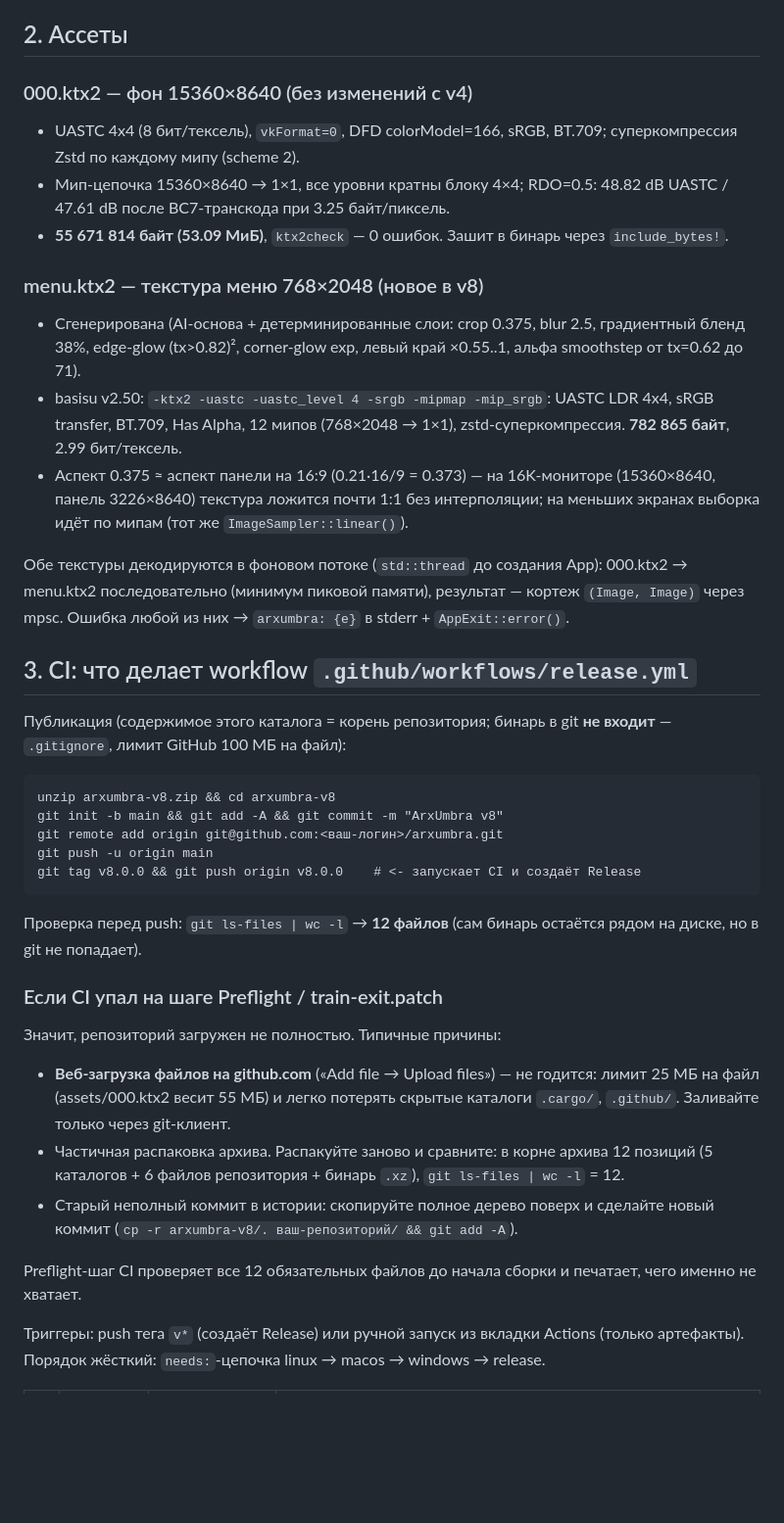
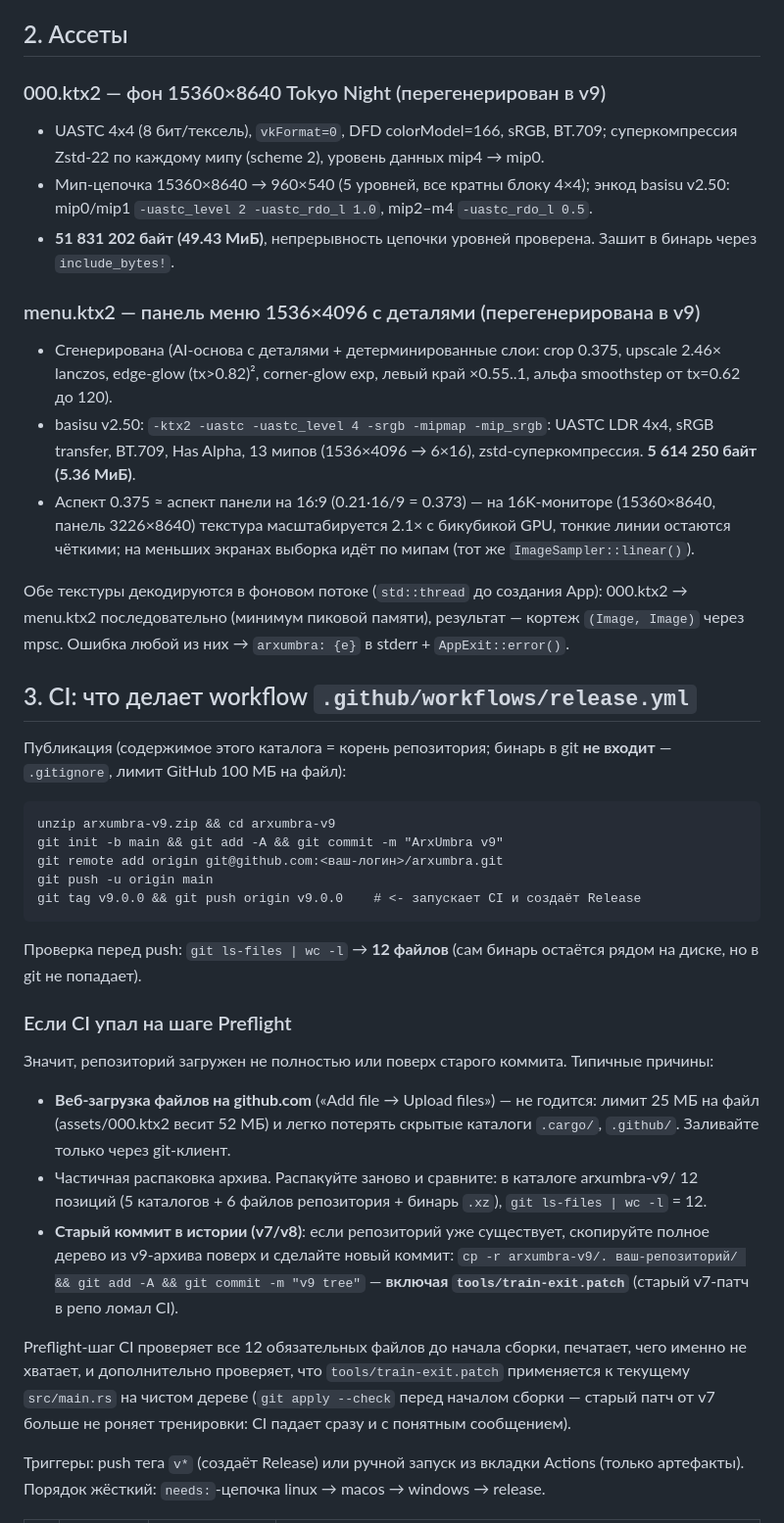
Before and after one commit to 12345cmyk/Subsystem-for-Arxumbra, a Markdown page: README.md, the part around one of its changes. Shown at 98% size. GitHub-like rendering; blank space fills up the shorter version.

````diff
--- a/README.md
+++ b/README.md
@@ -67,26 +68,29 @@ F1 — открыть/закрыть меню                  # Esc (удерж
 
 ## 2. Ассеты
 
-### 000.ktx2 — фон 15360×8640 (без изменений с v4)
+### 000.ktx2 — фон 15360×8640 Tokyo Night (перегенерирован в v9)
 
 - UASTC 4x4 (8 бит/тексель), `vkFormat=0`, DFD colorModel=166, sRGB, BT.709;
-  суперкомпрессия Zstd по каждому мипу (scheme 2).
-- Мип-цепочка 15360×8640 → 1×1, все уровни кратны блоку 4×4; RDO=0.5:
-  48.82 dB UASTC / 47.61 dB после BC7-транскода при 3.25 байт/пиксель.
-- **55 671 814 байт (53.09 МиБ)**, `ktx2check` — 0 ошибок. Зашит в бинарь
-  через `include_bytes!`.
+  суперкомпрессия Zstd-22 по каждому мипу (scheme 2), уровень данных
+  mip4 → mip0.
+- Мип-цепочка 15360×8640 → 960×540 (5 уровней, все кратны блоку 4×4);
+  энкод basisu v2.50: mip0/mip1 `-uastc_level 2 -uastc_rdo_l 1.0`,
+  mip2–m4 `-uastc_rdo_l 0.5`.
+- **51 831 202 байт (49.43 МиБ)**, непрерывность цепочки уровней
+  проверена. Зашит в бинарь через `include_bytes!`.
 
-### menu.ktx2 — текстура меню 768×2048 (новое в v8)
+### menu.ktx2 — панель меню 1536×4096 с деталями (перегенерирована в v9)
 
-- Сгенерирована (AI-основа + детерминированные слои: crop 0.375, blur 2.5,
-  градиентный бленд 38%, edge-glow (tx>0.82)², corner-glow exp, левый край
-  ×0.55..1, альфа smoothstep от tx=0.62 до 71).
+- Сгенерирована (AI-основа с деталями + детерминированные слои: crop 0.375,
+  upscale 2.46× lanczos, edge-glow (tx>0.82)², corner-glow exp, левый край
+  ×0.55..1, альфа smoothstep от tx=0.62 до 120).
 - basisu v2.50: `-ktx2 -uastc -uastc_level 4 -srgb -mipmap -mip_srgb`:
-  UASTC LDR 4x4, sRGB transfer, BT.709, Has Alpha, 12 мипов (768×2048 → 1×1),
-  zstd-суперкомпрессия. **782 865 байт**, 2.99 бит/тексель.
+  UASTC LDR 4x4, sRGB transfer, BT.709, Has Alpha, 13 мипов (1536×4096 →
+  6×16), zstd-суперкомпрессия. **5 614 250 байт (5.36 МиБ)**.
 - Аспект 0.375 ≈ аспект панели на 16:9 (0.21·16/9 = 0.373) — на 16K-мониторе
-  (15360×8640, панель 3226×8640) текстура ложится почти 1:1 без интерполяции;
-  на меньших экранах выборка идёт по мипам (тот же `ImageSampler::linear()`).
+  (15360×8640, панель 3226×8640) текстура масштабируется 2.1× с бикубикой
+  GPU, тонкие линии остаются чёткими; на меньших экранах выборка идёт по
+  мипам (тот же `ImageSampler::linear()`).
 
 Обе текстуры декодируются в фоновом потоке (`std::thread` до создания App):
 000.ktx2 → menu.ktx2 последовательно (минимум пиковой памяти), результат —
@@ -99,31 +103,37 @@ stderr + `AppExit::error()`.
 **не входит** — `.gitignore`, лимит GitHub 100 МБ на файл):
 
 ```
-unzip arxumbra-v8.zip && cd arxumbra-v8
-git init -b main && git add -A && git commit -m "ArxUmbra v8"
+unzip arxumbra-v9.zip && cd arxumbra-v9
+git init -b main && git add -A && git commit -m "ArxUmbra v9"
 git remote add origin git@github.com:<ваш-логин>/arxumbra.git
 git push -u origin main
-git tag v8.0.0 && git push origin v8.0.0    # <- запускает CI и создаёт Release
+git tag v9.0.0 && git push origin v9.0.0    # <- запускает CI и создаёт Release
 ```
 
 Проверка перед push: `git ls-files | wc -l` → **12 файлов** (сам бинарь
 остаётся рядом на диске, но в git не попадает).
 
-### Если CI упал на шаге Preflight / train-exit.patch
+### Если CI упал на шаге Preflight
 
-Значит, репозиторий загружен не полностью. Типичные причины:
+Значит, репозиторий загружен не полностью или поверх старого коммита.
+Типичные причины:
 
 - **Веб-загрузка файлов на github.com** («Add file → Upload files») — не годится:
-  лимит 25 МБ на файл (assets/000.ktx2 весит 55 МБ) и легко потерять скрытые
-  каталоги `.cargo/`, `.github/`. Заливайте только через git-клиент.
-- Частичная распаковка архива. Распакуйте заново и сравните: в корне архива
+  лимит 25 МБ на файл (assets/000.ktx2 весит 52 МБ) и легко потерять
+  скрытые каталоги `.cargo/`, `.github/`. Заливайте только через git-клиент.
+- Частичная распаковка архива. Распакуйте заново и сравните: в каталоге arxumbra-v9/
   12 позиций (5 каталогов + 6 файлов репозитория + бинарь `.xz`),
   `git ls-files | wc -l` = 12.
-- Старый неполный коммит в истории: скопируйте полное дерево поверх и сделайте
-  новый коммит (`cp -r arxumbra-v8/. ваш-репозиторий/ && git add -A`).
+- **Старый коммит в истории (v7/v8)**: если репозиторий уже существует,
+  скопируйте полное дерево из v9-архива поверх и сделайте новый коммит:
+  `cp -r arxumbra-v9/. ваш-репозиторий/ && git add -A && git commit -m "v9 tree"`
+  — **включая `tools/train-exit.patch`** (старый v7-патч в репо ломал CI).
 
-Preflight-шаг CI проверяет все 12 обязательных файлов до начала сборки и
-печатает, чего именно не хватает.
+Preflight-шаг CI проверяет все 12 обязательных файлов до начала сборки,
+печатает, чего именно не хватает, и дополнительно проверяет, что
+`tools/train-exit.patch` применяется к текущему `src/main.rs` на чистом
+дереве (`git apply --check` перед началом сборки — старый патч от v7 больше
+не роняет тренировки: CI падает сразу и с понятным сообщением).
 
 Триггеры: push тега `v*` (создаёт Release) или ручной запуск из вкладки Actions
 (только артефакты). Порядок жёсткий: `needs:`-цепочка linux → macos → windows →
````
Also changed, not shown: other parts of README.md (+42 -50 lines).
